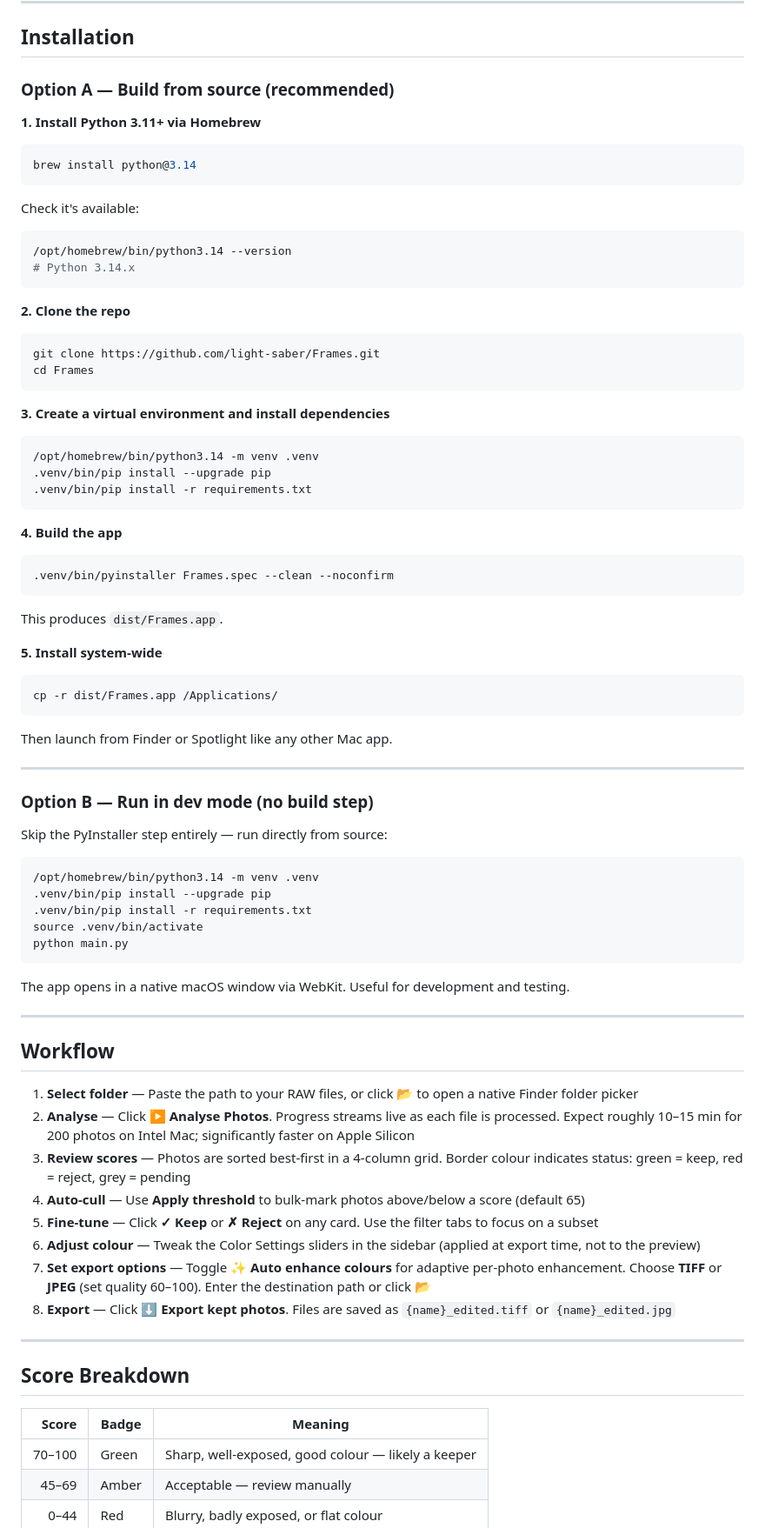
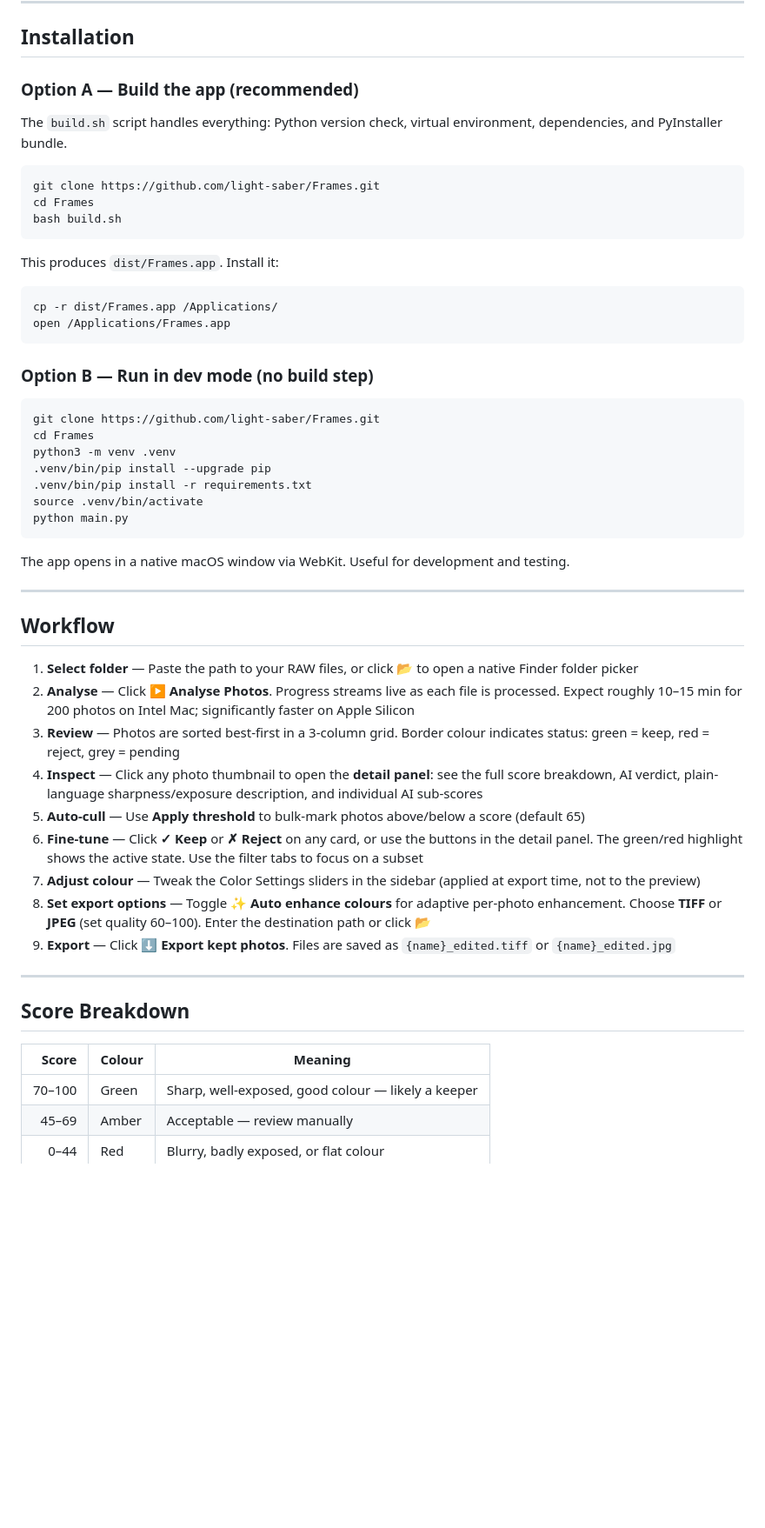
Before and after one commit to light-saber/Frames, a Markdown page: README.md, the part around one of its changes. Shown at 87% size. GitHub-like rendering; blank space fills up the shorter version.

Commit message:
Update README to reflect current feature set
- Broaden intro from "Nikon RAW" to "RAW files" (supports Canon, Sony, DNG)
- Simplify Installation: build.sh now handles everything, no manual steps
- Workflow: updated for 3-column grid and new detail panel step
- AI Scoring: document sub-scores (C/L/F), usable flag, score cap at 35,
  AI reject badge, and full detail panel breakdown
- Known limitations: add AI model size caveat
- Remove outdated 4-column grid reference

Co-Authored-By: Claude Sonnet 4.6 <noreply@anthropic.com>

````diff
--- a/README.md
+++ b/README.md
@@ -33,60 +34,29 @@ A native macOS photo culling and colour correction tool for Nikon RAW files. Poi
 
 ## Installation
 
-### Option A — Build from source (recommended)
+### Option A — Build the app (recommended)
 
-**1. Install Python 3.11+ via Homebrew**
-
-```bash
-brew install python@3.14
-```
-
-Check it's available:
-
-```bash
-/opt/homebrew/bin/python3.14 --version
-# Python 3.14.x
-```
-
-**2. Clone the repo**
+The `build.sh` script handles everything: Python version check, virtual environment, dependencies, and PyInstaller bundle.
 
 ```bash
 git clone https://github.com/light-saber/Frames.git
 cd Frames
+bash build.sh
 ```
 
-**3. Create a virtual environment and install dependencies**
-
-```bash
-/opt/homebrew/bin/python3.14 -m venv .venv
-.venv/bin/pip install --upgrade pip
-.venv/bin/pip install -r requirements.txt
-```
-
-**4. Build the app**
-
-```bash
-.venv/bin/pyinstaller Frames.spec --clean --noconfirm
-```
-
-This produces `dist/Frames.app`.
-
-**5. Install system-wide**
+This produces `dist/Frames.app`. Install it:
 
 ```bash
 cp -r dist/Frames.app /Applications/
+open /Applications/Frames.app
 ```
-
-Then launch from Finder or Spotlight like any other Mac app.
-
----
 
 ### Option B — Run in dev mode (no build step)
 
-Skip the PyInstaller step entirely — run directly from source:
-
 ```bash
-/opt/homebrew/bin/python3.14 -m venv .venv
+git clone https://github.com/light-saber/Frames.git
+cd Frames
+python3 -m venv .venv
 .venv/bin/pip install --upgrade pip
 .venv/bin/pip install -r requirements.txt
 source .venv/bin/activate
@@ -101,19 +71,20 @@ The app opens in a native macOS window via WebKit. Useful for development and te
 
 1. **Select folder** — Paste the path to your RAW files, or click 📂 to open a native Finder folder picker
 2. **Analyse** — Click **▶ Analyse Photos**. Progress streams live as each file is processed. Expect roughly 10–15 min for 200 photos on Intel Mac; significantly faster on Apple Silicon
-3. **Review scores** — Photos are sorted best-first in a 4-column grid. Border colour indicates status: green = keep, red = reject, grey = pending
-4. **Auto-cull** — Use **Apply threshold** to bulk-mark photos above/below a score (default 65)
-5. **Fine-tune** — Click **✓ Keep** or **✗ Reject** on any card. Use the filter tabs to focus on a subset
-6. **Adjust colour** — Tweak the Color Settings sliders in the sidebar (applied at export time, not to the preview)
-7. **Set export options** — Toggle **✨ Auto enhance colours** for adaptive per-photo enhancement. Choose **TIFF** or **JPEG** (set quality 60–100). Enter the destination path or click 📂
-8. **Export** — Click **⬇ Export kept photos**. Files are saved as `{name}_edited.tiff` or `{name}_edited.jpg`
+3. **Review** — Photos are sorted best-first in a 3-column grid. Border colour indicates status: green = keep, red = reject, grey = pending
+4. **Inspect** — Click any photo thumbnail to open the **detail panel**: see the full score breakdown, AI verdict, plain-language sharpness/exposure description, and individual AI sub-scores
+5. **Auto-cull** — Use **Apply threshold** to bulk-mark photos above/below a score (default 65)
+6. **Fine-tune** — Click **✓ Keep** or **✗ Reject** on any card, or use the buttons in the detail panel. The green/red highlight shows the active state. Use the filter tabs to focus on a subset
+7. **Adjust colour** — Tweak the Color Settings sliders in the sidebar (applied at export time, not to the preview)
+8. **Set export options** — Toggle **✨ Auto enhance colours** for adaptive per-photo enhancement. Choose **TIFF** or **JPEG** (set quality 60–100). Enter the destination path or click 📂
+9. **Export** — Click **⬇ Export kept photos**. Files are saved as `{name}_edited.tiff` or `{name}_edited.jpg`
 
 ---
 
 ## Score Breakdown
 
-| Score | Badge | Meaning |
-|------:|-------|---------|
+| Score | Colour | Meaning |
+|------:|--------|---------|
 | 70–100 | Green | Sharp, well-exposed, good colour — likely a keeper |
 | 45–69 | Amber | Acceptable — review manually |
 | 0–44 | Red | Blurry, badly exposed, or flat colour |
````
Also changed, not shown: other parts of README.md (+33 -5 lines).
